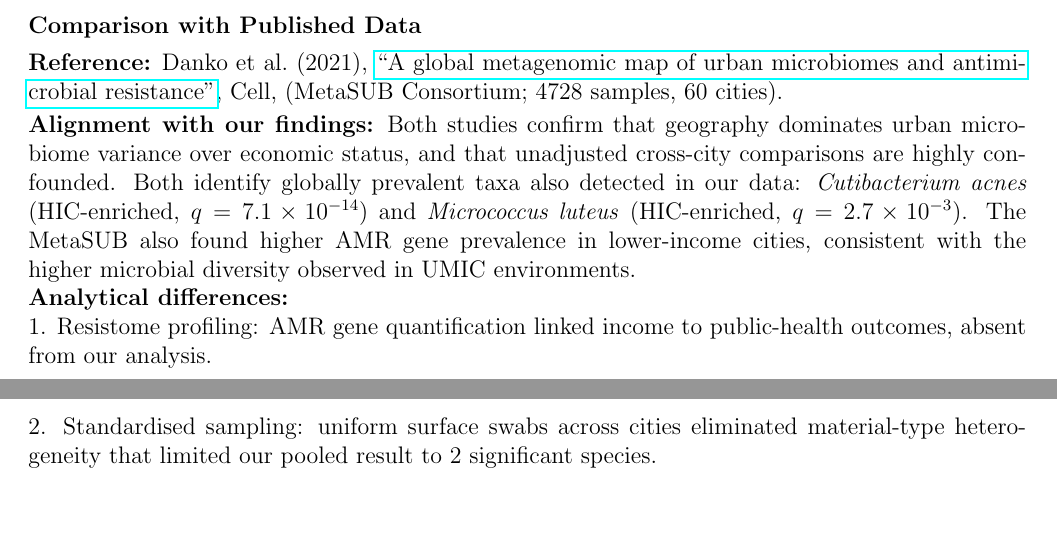
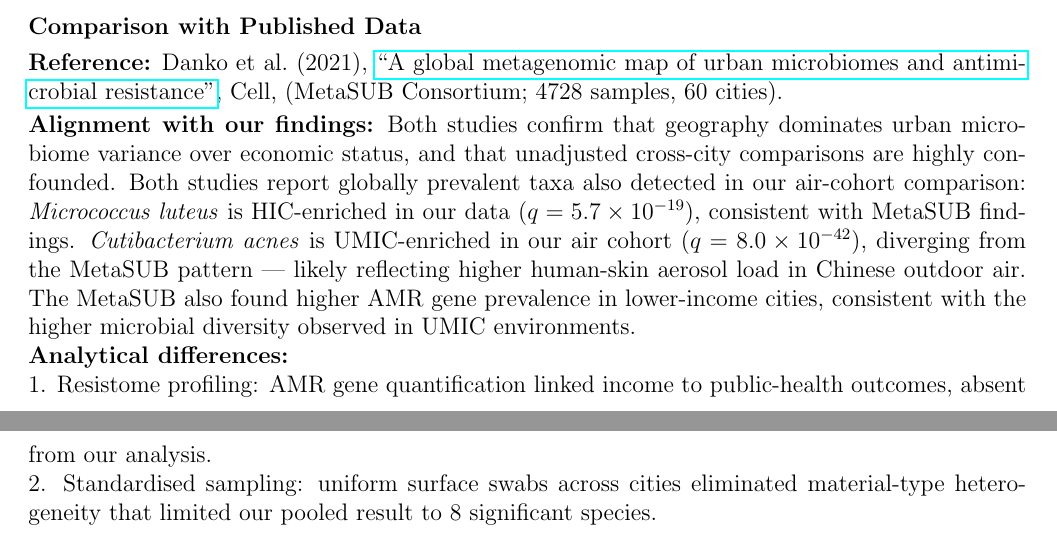
Before and after one commit to AnnGur/metagenomics_hw_2, a LaTeX document (summary_report.tex): two parts of pages 2 and 3 of 3, joined at a grey line, cut so that both start at the same text, the shorter picture padded with empty space. Compiled offline with pdfLaTeX.

```diff
--- a/summary_report.tex
+++ b/summary_report.tex
@@ -108,10 +108,10 @@
 
 \textbf{Alignment with our findings:}
 Both studies confirm that geography dominates urban microbiome variance over economic status, and that unadjusted cross-city comparisons are highly confounded.
-Both identify globally prevalent taxa also detected in our data: \textit{Cutibacterium acnes} (HIC-enriched, $q=7.1\times10^{-14}$) and \textit{Micrococcus luteus} (HIC-enriched, $q=2.7\times10^{-3}$).
+Both studies report globally prevalent taxa also detected in our air-cohort comparison: \textit{Micrococcus luteus} is HIC-enriched in our data ($q=5.7\times10^{-19}$), consistent with MetaSUB findings. \textit{Cutibacterium acnes} is UMIC-enriched in our air cohort ($q=8.0\times10^{-42}$), diverging from the MetaSUB pattern --- likely reflecting higher human-skin aerosol load in Chinese outdoor air.
 The MetaSUB also found higher AMR gene prevalence in lower-income cities, consistent with the higher microbial diversity observed in UMIC environments.\\
 \textbf{Analytical differences:}\\
 1. Resistome profiling: AMR gene quantification linked income to public-health outcomes, absent from our analysis.\\
-2. Standardised sampling: uniform surface swabs across cities eliminated material-type heterogeneity that limited our pooled result to 2 significant species.
+2. Standardised sampling: uniform surface swabs across cities eliminated material-type heterogeneity that limited our pooled result to 8 significant species.
 
 \end{document}
```
Also changed, not shown: output/meta_analysis/air_cohort_comparison_figure.png, output/meta_analysis/focal_taxa_airplot.png (added), summary_report.pdf, summary_report.tex (2 more changed lines), 1 other file.
